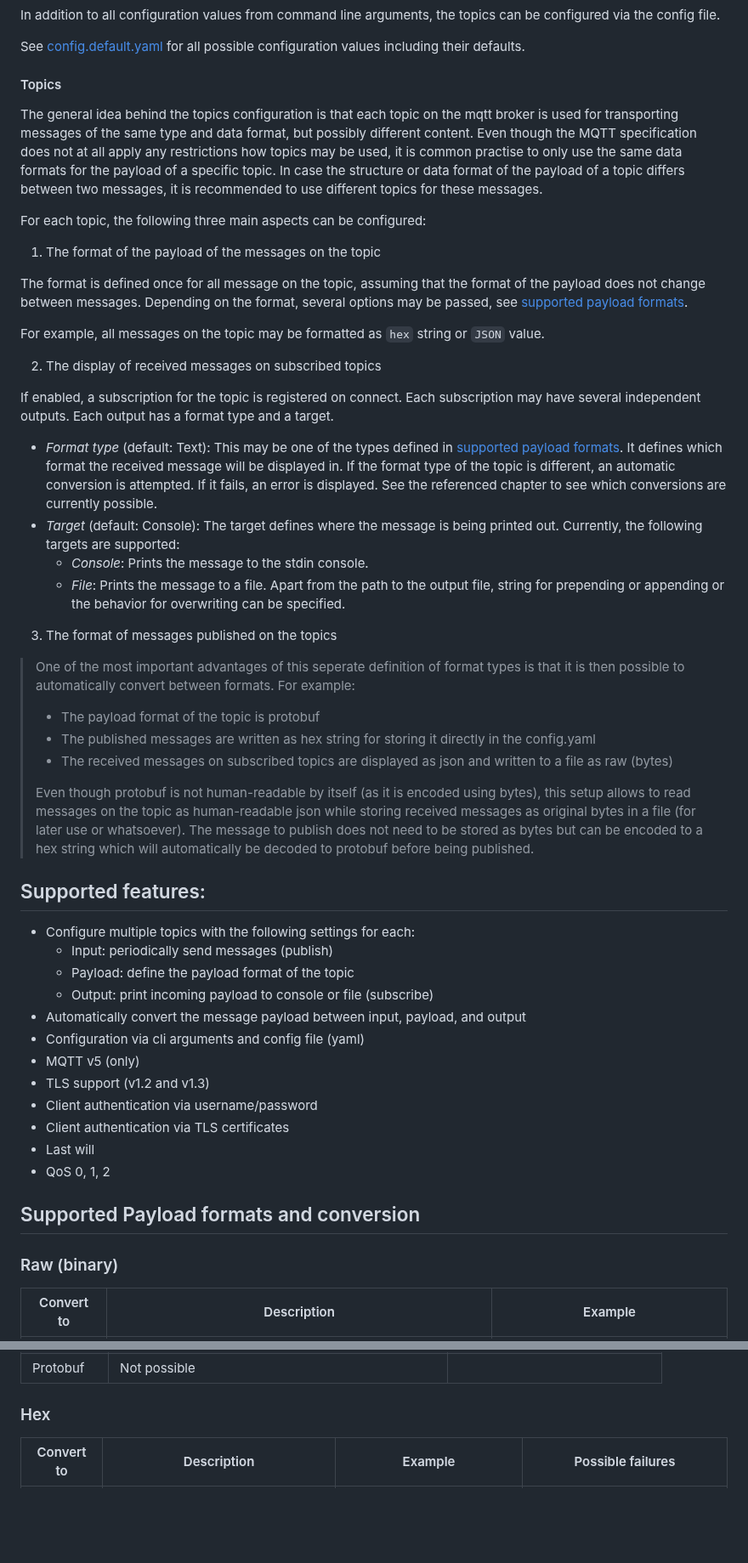
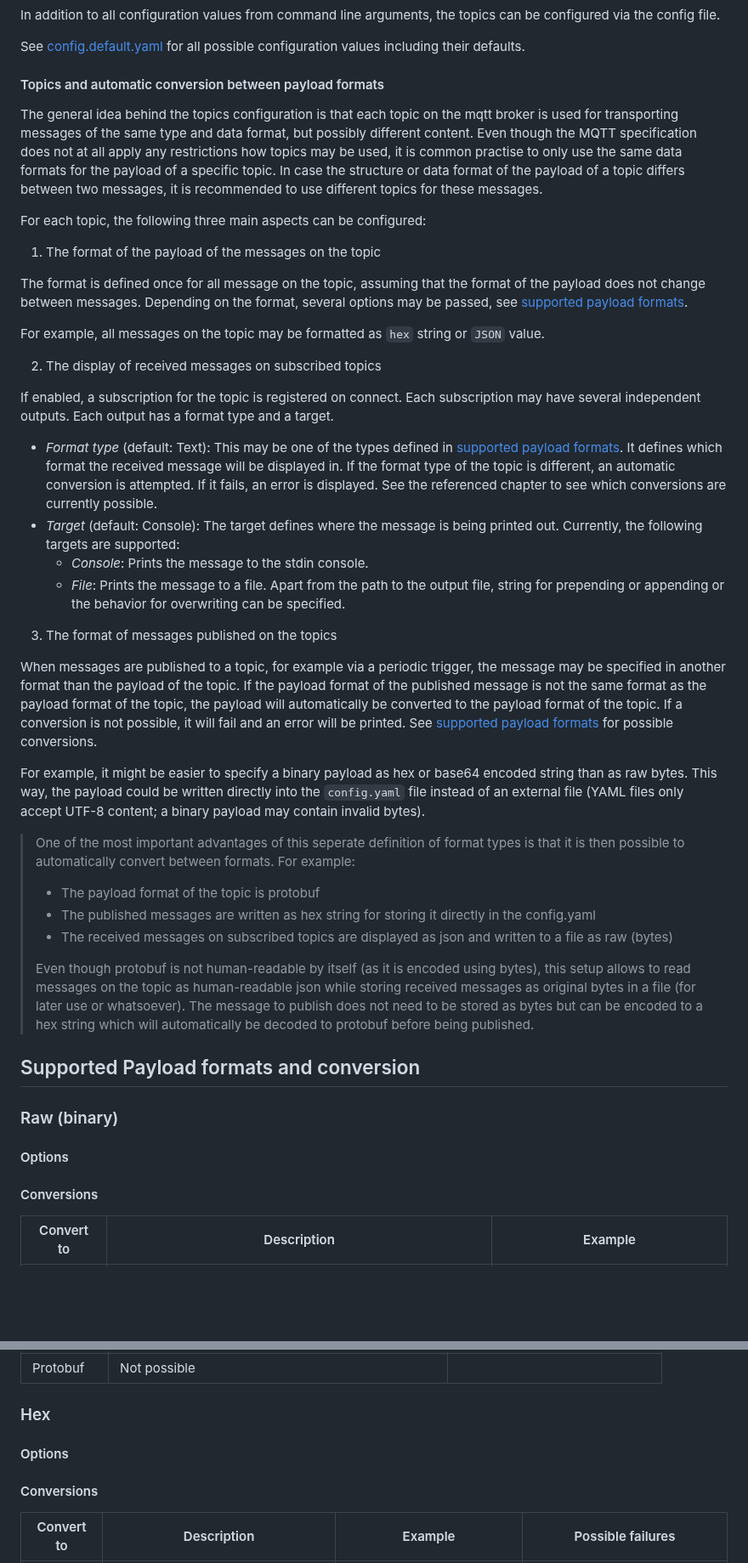
Before and after one commit to kaans/mqtli, a Markdown page: README.md, 2 parts joined by grey strips. Shown at 85% size. Rendered like a GitHub page; blank space fills up the shorter version.

Commit message:
docs: add description of payload options and publish formats to readme

```diff
--- a/README.md
+++ b/README.md
@@ -83,10 +99,11 @@ In addition to all configuration values from command line arguments, the topics
 See [config.default.yaml](https://github.com/kaans/mqtli/blob/main/config.default.yaml) for all possible configuration
 values including their defaults.
 
-#### Topics
+#### Topics and automatic conversion between payload formats
 
 The general idea behind the topics configuration is that each topic on the mqtt broker is used for transporting messages
-of the same type and data format, but possibly different content. Even though the MQTT specification does not at all apply
+of the same type and data format, but possibly different content. Even though the MQTT specification does not at all
+apply
 any restrictions how topics may be used, it is common practise to only use the same data formats for the payload of a
 specific topic. In case the structure or data format of the payload of a topic differs between two messages, it
 is recommended to use different topics for these messages.
@@ -95,57 +112,64 @@ For each topic, the following three main aspects can be configured:
 
 1. The format of the payload of the messages on the topic
 
-The format is defined once for all message on the topic, assuming that the format of the payload does not change between messages.
+The format is defined once for all message on the topic, assuming that the format of the payload does not change between
+messages.
 Depending on the format, several options may be passed, see [supported payload formats](#supported-formats).
 
 For example, all messages on the topic may be formatted as `hex` string or `JSON` value.
 
 2. The display of received messages on subscribed topics
 
-If enabled, a subscription for the topic is registered on connect. Each subscription may have several independent outputs.
+If enabled, a subscription for the topic is registered on connect. Each subscription may have several independent
+outputs.
 Each output has a format type and a target.
 
-* *Format type* (default: Text): This may be one of the types defined in [supported payload formats](#supported-formats).
-It defines which format the received message will be displayed in. If the format type
-of the topic is different, an automatic conversion is attempted. If it fails, an error is displayed. See the referenced chapter
-to see which conversions are currently possible.
-* *Target* (default: Console): The target defines where the message is being printed out. Currently, the following targets
-are supported:
-  * *Console*: Prints the message to the stdin console.
-  * *File*: Prints the message to a file. Apart from the path to the output file, string for prepending or appending or the
-  behavior for overwriting can be specified.
+* *Format type* (default: Text): This may be one of the types defined
+  in [supported payload formats](#supported-formats).
+  It defines which format the received message will be displayed in. If the format type
+  of the topic is different, an automatic conversion is attempted. If it fails, an error is displayed. See the
+  referenced chapter to see which conversions are currently possible.
+* *Target* (default: Console): The target defines where the message is being printed out. Currently, the following
+  targets
+  are supported:
+    * *Console*: Prints the message to the stdin console.
+    * *File*: Prints the message to a file. Apart from the path to the output file, string for prepending or appending
+      or the
+      behavior for overwriting can be specified.
 
 3. The format of messages published on the topics
 
-> One of the most important advantages of this seperate definition of format types is that it is then possible to automatically convert
+When messages are published to a topic, for example via a periodic trigger, the message may be specified
+in another format than the payload of the topic. If the payload format of the published message is not the same format
+as the payload format of the topic, the payload will automatically be converted to the payload format of the topic. If a conversion is not possible, it will fail and an error will be printed. See [supported payload formats](#supported-formats) for possible conversions.
+
+For example, it might be easier to specify a binary payload as hex or base64 encoded string than as raw
+bytes. This way, the payload could be written directly into the `config.yaml` file instead of an external
+file (YAML files only accept UTF-8 content; a binary payload may contain invalid bytes).
+
+
+
+> One of the most important advantages of this seperate definition of format types is that it is then possible to
+> automatically convert
 > between formats. For example:
 > * The payload format of the topic is protobuf
 > * The published messages are written as hex string for storing it directly in the config.yaml
 > * The received messages on subscribed topics are displayed as json and written to a file as raw (bytes)
 >
-> Even though protobuf is not human-readable by itself (as it is encoded using bytes), this setup allows to read messages
-> on the topic as human-readable json while storing received messages as original bytes in a file (for later use or whatsoever).
+> Even though protobuf is not human-readable by itself (as it is encoded using bytes), this setup allows to read
+> messages
+> on the topic as human-readable json while storing received messages as original bytes in a file (for later use or
+> whatsoever).
 > The message to publish does not need to be stored as bytes but can be encoded to a hex string which will automatically
 > be decoded to protobuf before being published.
-
-## Supported features:
-
-* Configure multiple topics with the following settings for each:
-  * Input: periodically send messages (publish)
-  * Payload: define the payload format of the topic
-  * Output: print incoming payload to console or file (subscribe)
-* Automatically convert the message payload between input, payload, and output
-* Configuration via cli arguments and config file (yaml)
-* MQTT v5 (only)
-* TLS support (v1.2 and v1.3)
-* Client authentication via username/password
-* Client authentication via TLS certificates
-* Last will
-* QoS 0, 1, 2
 
 ## <a name="supported-formats"></a>Supported Payload formats and conversion
 
 ### Raw (binary)
+
+#### Options
+
+#### Conversions
 
 <table class="tg">
 <thead>
@@ -244,6 +276,10 @@ are supported:
 </table>
 
 ### Hex
+
+#### Options
+
+#### Conversions
 
 <table class="tg">
 <thead>
```
Also changed, not shown: other parts of README.md (+60 -8 lines).
